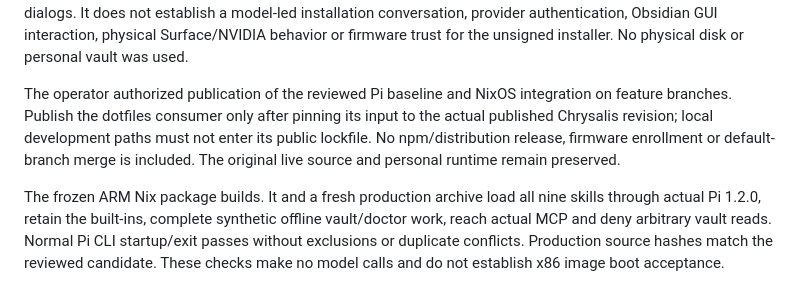
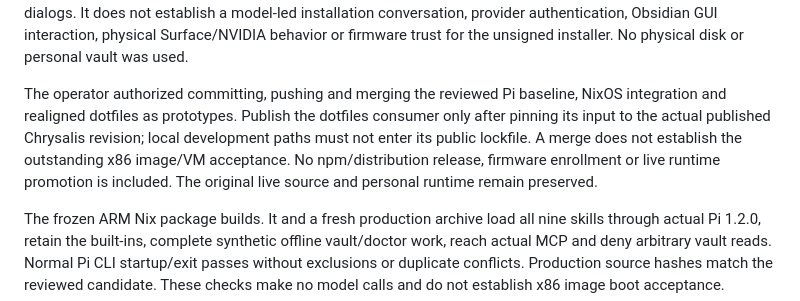
Before and after one commit to tama-gucci/chrysalis, a Markdown page: STATUS.md, the part around the change. Rendered like a GitHub page.

Commit message:
Document prototype merge authorization and outstanding VM acceptance

```diff
--- a/STATUS.md
+++ b/STATUS.md
@@ -39,11 +39,12 @@ approvals substitute for human dialogs. It does not establish a model-led instal
 provider authentication, Obsidian GUI interaction, physical Surface/NVIDIA behavior or firmware
 trust for the unsigned installer. No physical disk or personal vault was used.
 
-The operator authorized publication of the reviewed Pi baseline and NixOS integration on feature
-branches. Publish the dotfiles consumer only after pinning its input to the actual published
-Chrysalis revision; local development paths must not enter its public lockfile. No npm/distribution
-release, firmware enrollment or default-branch merge is included. The original live source and
-personal runtime remain preserved.
+The operator authorized committing, pushing and merging the reviewed Pi baseline, NixOS
+integration and realigned dotfiles as prototypes. Publish the dotfiles consumer only after
+pinning its input to the actual published Chrysalis revision; local development paths must not
+enter its public lockfile. A merge does not establish the outstanding x86 image/VM acceptance.
+No npm/distribution release, firmware enrollment or live runtime promotion is included. The
+original live source and personal runtime remain preserved.
 
 The frozen ARM Nix package builds. It and a fresh production archive load all nine skills through
 actual Pi 1.2.0, retain the built-ins, complete synthetic offline vault/doctor work, reach actual MCP
```
Also changed, not shown: Development/HANDOFF.md (+11 -10 lines), docs/nixos.md (+1 -1 lines).
